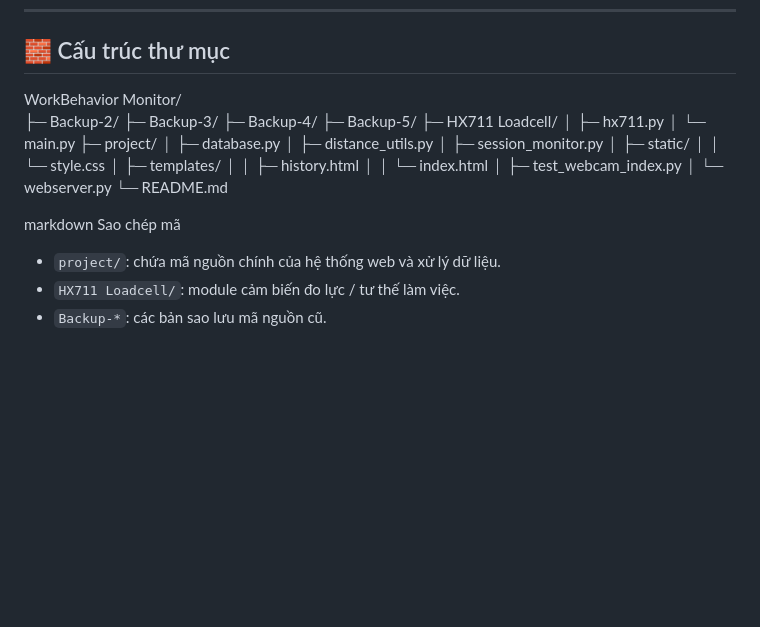
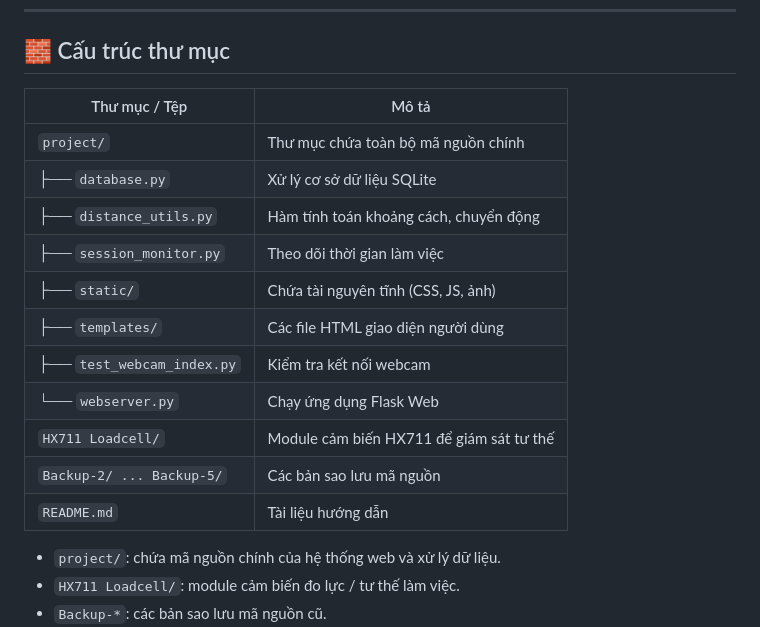
Before and after one commit to NamHaiIT2HUST/WorkBehavior-Monitor, a Markdown page: README.md, the part around the change. Rendered like a GitHub page; blank space fills up the shorter version.

```diff
--- a/README.md
+++ b/README.md
@@ -42,29 +42,19 @@ Hệ thống có thể kết hợp với **camera**, **cảm biến khoảng cá
 
 ## 🧱 Cấu trúc thư mục
 
-WorkBehavior Monitor/
-├─ Backup-2/
-├─ Backup-3/
-├─ Backup-4/
-├─ Backup-5/
-├─ HX711 Loadcell/
-│ ├─ hx711.py
-│ └─ main.py
-├─ project/
-│ ├─ database.py
-│ ├─ distance_utils.py
-│ ├─ session_monitor.py
-│ ├─ static/
-│ │ └─ style.css
-│ ├─ templates/
-│ │ ├─ history.html
-│ │ └─ index.html
-│ ├─ test_webcam_index.py
-│ └─ webserver.py
-└─ README.md
-
-markdown
-Sao chép mã
+| Thư mục / Tệp | Mô tả |
+|----------------|--------|
+| `project/` | Thư mục chứa toàn bộ mã nguồn chính |
+| ├── `database.py` | Xử lý cơ sở dữ liệu SQLite |
+| ├── `distance_utils.py` | Hàm tính toán khoảng cách, chuyển động |
+| ├── `session_monitor.py` | Theo dõi thời gian làm việc |
+| ├── `static/` | Chứa tài nguyên tĩnh (CSS, JS, ảnh) |
+| ├── `templates/` | Các file HTML giao diện người dùng |
+| ├── `test_webcam_index.py` | Kiểm tra kết nối webcam |
+| └── `webserver.py` | Chạy ứng dụng Flask Web |
+| `HX711 Loadcell/` | Module cảm biến HX711 để giám sát tư thế |
+| `Backup-2/ ... Backup-5/` | Các bản sao lưu mã nguồn |
+| `README.md` | Tài liệu hướng dẫn |
 
 - `project/`: chứa mã nguồn chính của hệ thống web và xử lý dữ liệu.
 - `HX711 Loadcell/`: module cảm biến đo lực / tư thế làm việc.
```
